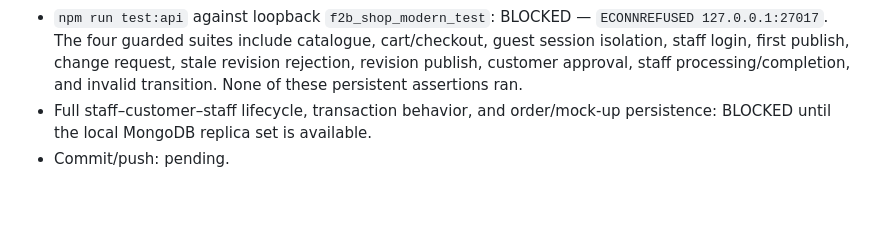
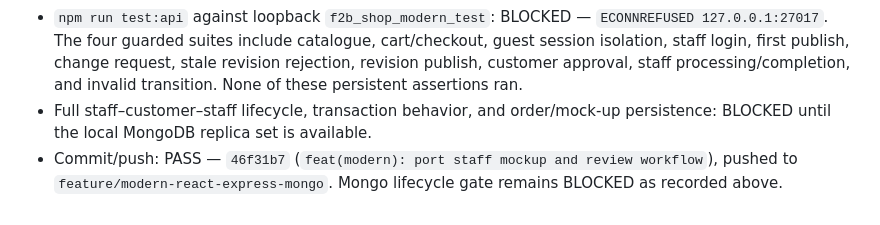
Before and after one commit to Vanh1811/IE4727-Shopping-Project, a Markdown page: modern/docs/STATUS.md, the part around the change. Drawn GitHub-style.

Commit message:
docs(modern): record Stage 6 verification

```diff
--- a/modern/docs/STATUS.md
+++ b/modern/docs/STATUS.md
@@ -89,4 +89,4 @@ Stages 7–8 have not started. Each section will include implementation state, e
 - `npm run test:e2e`: PASS — 5 browser checks, including the staff-not-configured message; app server launched directly from built output. No staff password or Mongo database was configured for this browser run.
 - `npm run test:api` against loopback `f2b_shop_modern_test`: BLOCKED — `ECONNREFUSED 127.0.0.1:27017`. The four guarded suites include catalogue, cart/checkout, guest session isolation, staff login, first publish, change request, stale revision rejection, revision publish, customer approval, staff processing/completion, and invalid transition. None of these persistent assertions ran.
 - Full staff–customer–staff lifecycle, transaction behavior, and order/mock-up persistence: BLOCKED until the local MongoDB replica set is available.
-- Commit/push: pending.
+- Commit/push: PASS — `46f31b7` (`feat(modern): port staff mockup and review workflow`), pushed to `feature/modern-react-express-mongo`. Mongo lifecycle gate remains BLOCKED as recorded above.
```
